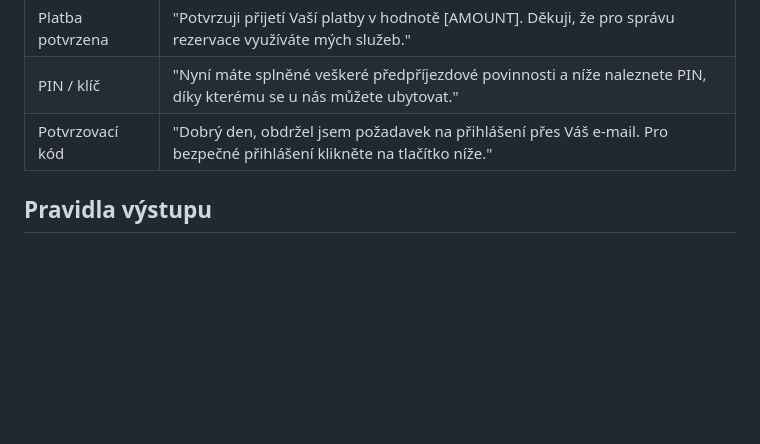
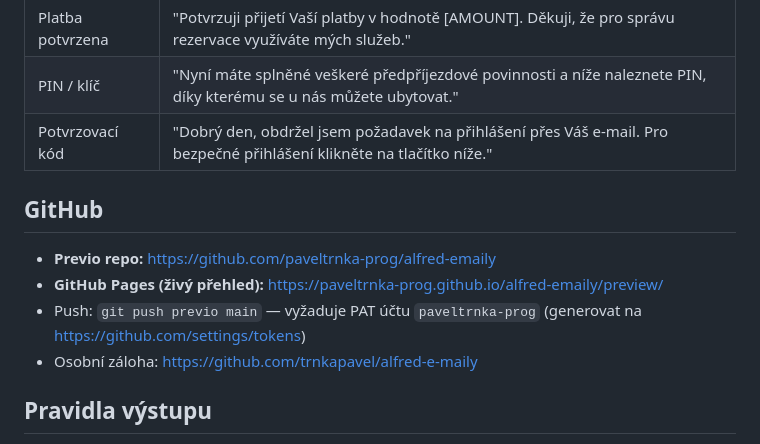
Before and after one commit to paveltrnka-prog/alfred-emaily, a Markdown page: CLAUDE.md, the part around the change. Drawn GitHub-style; blank space fills up the shorter version.

Commit message:
Aktualizace CLAUDE.md — GitHub Pages URL a instrukce pro push
Co-Authored-By: Claude Sonnet 4.6 <noreply@anthropic.com>

```diff
--- a/CLAUDE.md
+++ b/CLAUDE.md
@@ -122,6 +122,13 @@ Redesign všech transakčních e-mailů aplikace Alfred (myalfred.app) pro hotel
 | PIN / klíč | "Nyní máte splněné veškeré předpříjezdové povinnosti a níže naleznete PIN, díky kterému se u nás můžete ubytovat." |
 | Potvrzovací kód | "Dobrý den, obdržel jsem požadavek na přihlášení přes Váš e-mail. Pro bezpečné přihlášení klikněte na tlačítko níže." |
 
+## GitHub
+
+- **Previo repo:** https://github.com/paveltrnka-prog/alfred-emaily
+- **GitHub Pages (živý přehled):** https://paveltrnka-prog.github.io/alfred-emaily/preview/
+- Push: `git push previo main` — vyžaduje PAT účtu `paveltrnka-prog` (generovat na https://github.com/settings/tokens)
+- Osobní záloha: https://github.com/trnkapavel/alfred-e-maily
+
 ## Pravidla výstupu
 - Čisté HTML, **bez PHP proměnných** (placeholdery jako `[HOTEL_NAME]`, `[RESERVATION_ID]` apod.)
 - Inline CSS pro email kompatibilitu — žádné externí stylesheets
```
